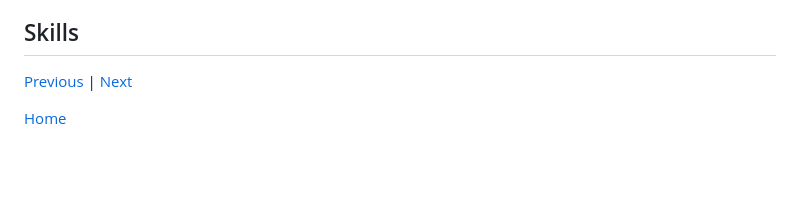
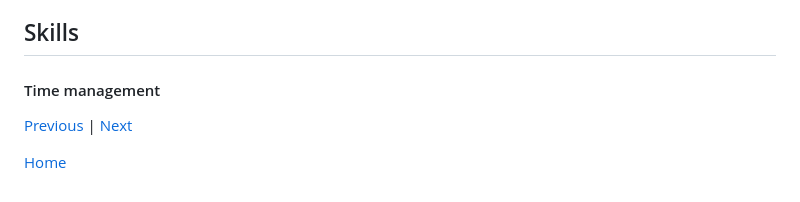
Before and after one commit to emilyc8685/sep10-freedom-project, a Markdown page: blog/entry02.md, the part around the change. GitHub-like rendering; blank space fills up the shorter version.

```diff
--- a/blog/entry02.md
+++ b/blog/entry02.md
@@ -42,6 +42,7 @@ To find some softwares and hardware that was created in my topic I first googled
 Im on my second stage of the engineering design process which is to reasecrh the problem about my topic, eduaction. One problem I found while researching is how distracting technology can be for students. Social media and video games can be distracting and unmotivate students to learn more. While reasearching I found some softwares and hardwares that can movtivate students to learn from and stay engaged in.
 
 ## Skills
+#### Time management
 
 [Previous](entry01.md) | [Next](entry03.md)
 
```
